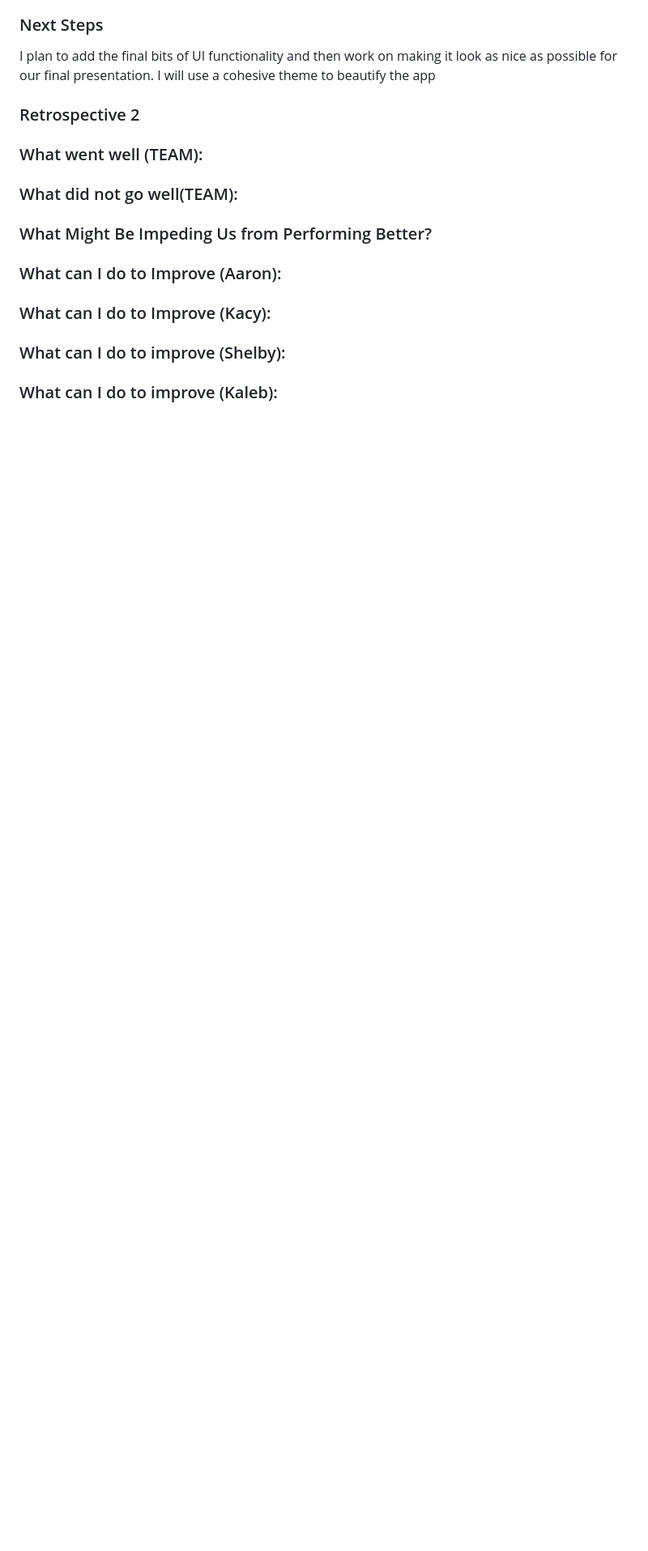
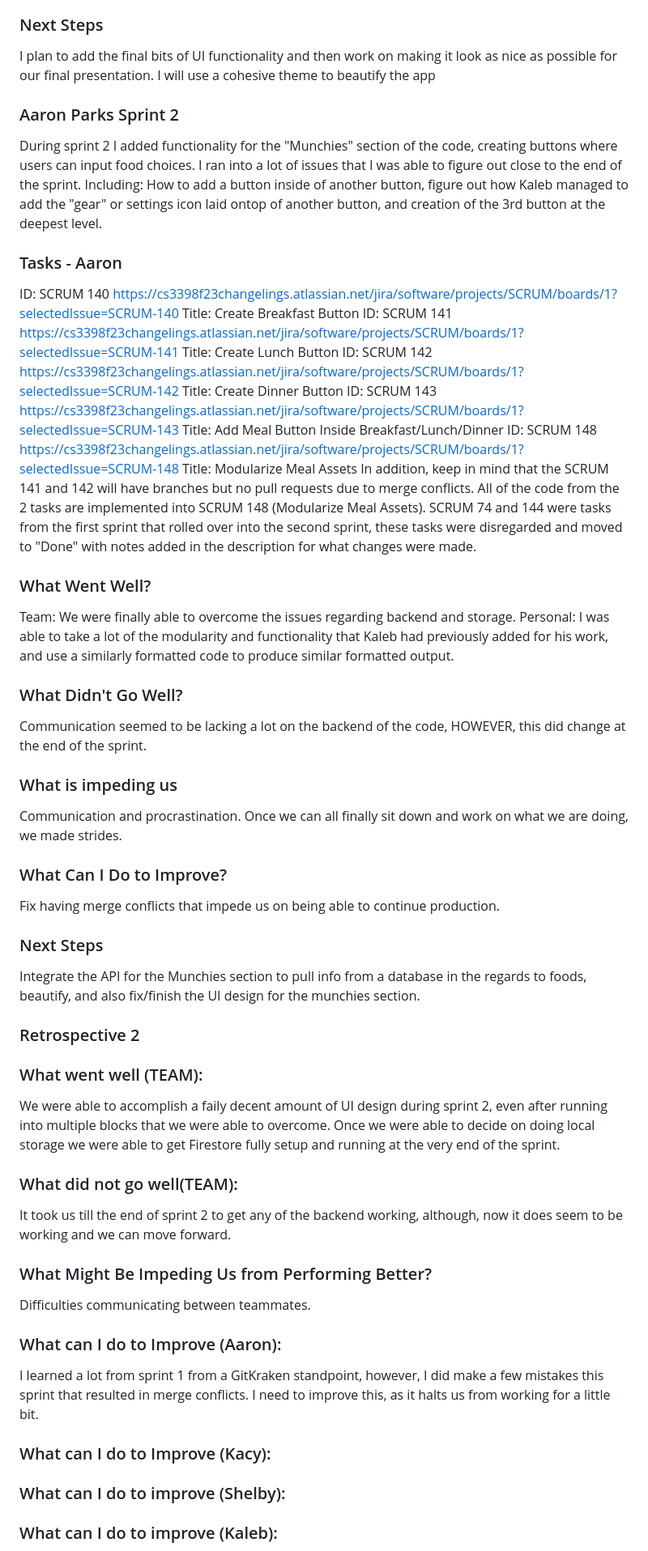
Before and after one commit to sc830/Hercules, a Markdown page: README.md, the part around the change. Shown at 81% size. GitHub-like rendering; blank space fills up the shorter version.

```diff
--- a/README.md
+++ b/README.md
@@ -434,16 +434,56 @@ Help keep the team motivated and working on tasks, schedule more meetings, be mo
 ### Next Steps ###
 I plan to add the final bits of UI functionality and then work on making it look as nice as possible for our final presentation. I will use a cohesive theme to beautify the app
 
+
+### Aaron Parks Sprint 2 ###
+During sprint 2 I added functionality for the "Munchies" section of the code, creating buttons where users can input food choices. I ran into a lot of issues that I was able to figure out close to the end of the sprint.
+Including: How to add a button inside of another button, figure out how Kaleb managed to add the "gear" or settings icon laid ontop of another button, and creation of the 3rd button at the deepest level.
+
+### Tasks - Aaron ###
+ID: SCRUM 140
+https://cs3398f23changelings.atlassian.net/jira/software/projects/SCRUM/boards/1?selectedIssue=SCRUM-140
+Title: Create Breakfast Button
+ID: SCRUM 141
+https://cs3398f23changelings.atlassian.net/jira/software/projects/SCRUM/boards/1?selectedIssue=SCRUM-141
+Title: Create Lunch Button
+ID: SCRUM 142
+https://cs3398f23changelings.atlassian.net/jira/software/projects/SCRUM/boards/1?selectedIssue=SCRUM-142
+Title: Create Dinner Button
+ID: SCRUM 143
+https://cs3398f23changelings.atlassian.net/jira/software/projects/SCRUM/boards/1?selectedIssue=SCRUM-143
+Title: Add Meal Button Inside Breakfast/Lunch/Dinner
+ID: SCRUM 148
+https://cs3398f23changelings.atlassian.net/jira/software/projects/SCRUM/boards/1?selectedIssue=SCRUM-148
+Title: Modularize Meal Assets
+In addition, keep in mind that the SCRUM 141 and 142 will have branches but no pull requests due to merge conflicts. All of the code from the 2 tasks are implemented into SCRUM 148 (Modularize Meal Assets).
+SCRUM 74 and 144 were tasks from the first sprint that rolled over into the second sprint, these tasks were disregarded and moved to "Done" with notes added in the description for what changes were made.
+
+### What Went Well? ###
+Team:
+We were finally able to overcome the issues regarding backend and storage.
+Personal:
+I was able to take a lot of the modularity and functionality that Kaleb had previously added for his work, and use a similarly formatted code to produce similar formatted output.
+### What Didn't Go Well? ###
+Communication seemed to be lacking a lot on the backend of the code, HOWEVER, this did change at the end of the sprint.
+### What is impeding us ###
+Communication and procrastination. Once we can all finally sit down and work on what we are doing, we made strides.
+### What Can I Do to Improve? ###
+Fix having merge conflicts that impede us on being able to continue production.
+### Next Steps ###
+Integrate the API for the Munchies section to pull info from a database in the regards to foods, beautify, and also fix/finish the UI design for the munchies section.
+
+
 ### Retrospective 2 ###
 
 ### What went well (TEAM): ###
-
+We were able to accomplish a faily decent amount of UI design during sprint 2, even after running into multiple blocks that we were able to overcome.
+Once we were able to decide on doing local storage we were able to get Firestore fully setup and running at the very end of the sprint.
 ### What did not go well(TEAM): ###
-
+It took us till the end of sprint 2 to get any of the backend working, although, now it does seem to be working and we can move forward.
 ### What Might Be Impeding Us from Performing Better? ###
-
+Difficulties communicating between teammates.
 ### What can I do to Improve (Aaron): ###
-
+I learned a lot from sprint 1 from a GitKraken standpoint, however, I did make a few mistakes this sprint that resulted in merge conflicts. I need to improve this, as it halts us from working for a little bit.
 ### What can I do to Improve (Kacy): ###
 
 ### What can I do to improve (Shelby): ###
```
